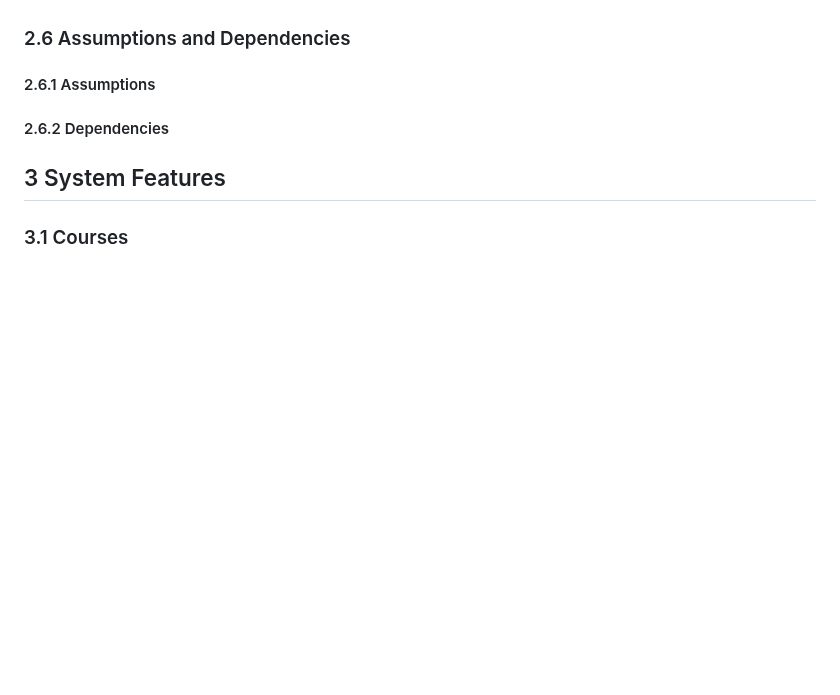
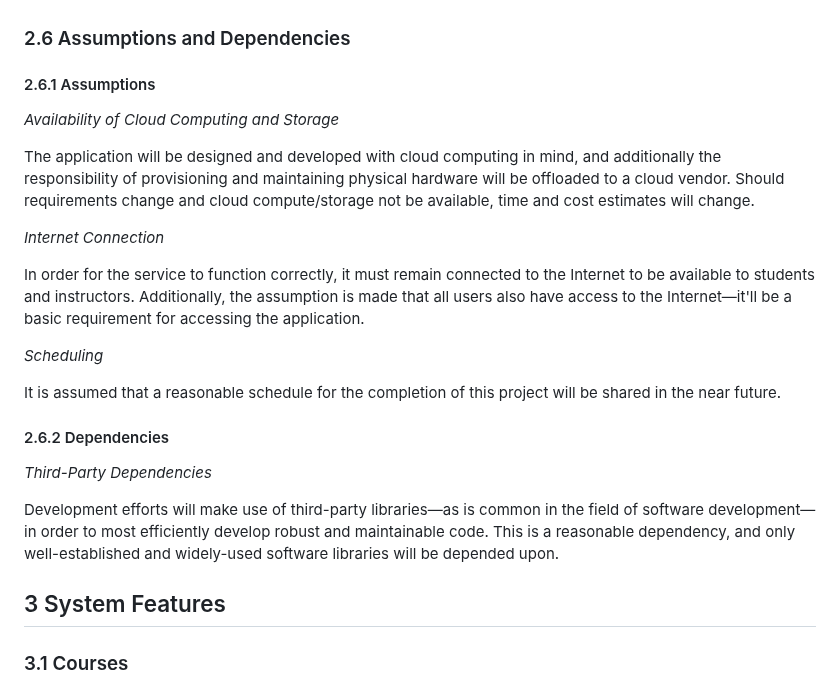
Before and after one commit to stephenneale/seng371-group16, a Markdown page: as-developers/rd.md, the part around the change. GitHub-like rendering; blank space fills up the shorter version.

Commit message:
Add section 2.6
Addresses #13

```diff
--- a/as-developers/rd.md
+++ b/as-developers/rd.md
@@ -128,7 +128,29 @@ done during late-night hours.
 
 #### 2.6.1 Assumptions
 
+_Availability of Cloud Computing and Storage_
+
+The application will be designed and developed with cloud computing in mind, and additionally the responsibility of
+provisioning and maintaining physical hardware will be offloaded to a cloud vendor. Should requirements change and cloud
+compute/storage not be available, time and cost estimates will change.
+
+_Internet Connection_
+
+In order for the service to function correctly, it must remain connected to the Internet to be available to students
+and instructors. Additionally, the assumption is made that all users also have access to the Internet—it'll be a basic
+requirement for accessing the application.
+
+_Scheduling_
+
+It is assumed that a reasonable schedule for the completion of this project will be shared in the near future.
+
 #### 2.6.2 Dependencies
+
+_Third-Party Dependencies_
+
+Development efforts will make use of third-party libraries—as is common in the field of software development—in order to
+most efficiently develop robust and maintainable code. This is a reasonable dependency, and only well-established and
+widely-used software libraries will be depended upon.
 
 ## 3 System Features
 
```
